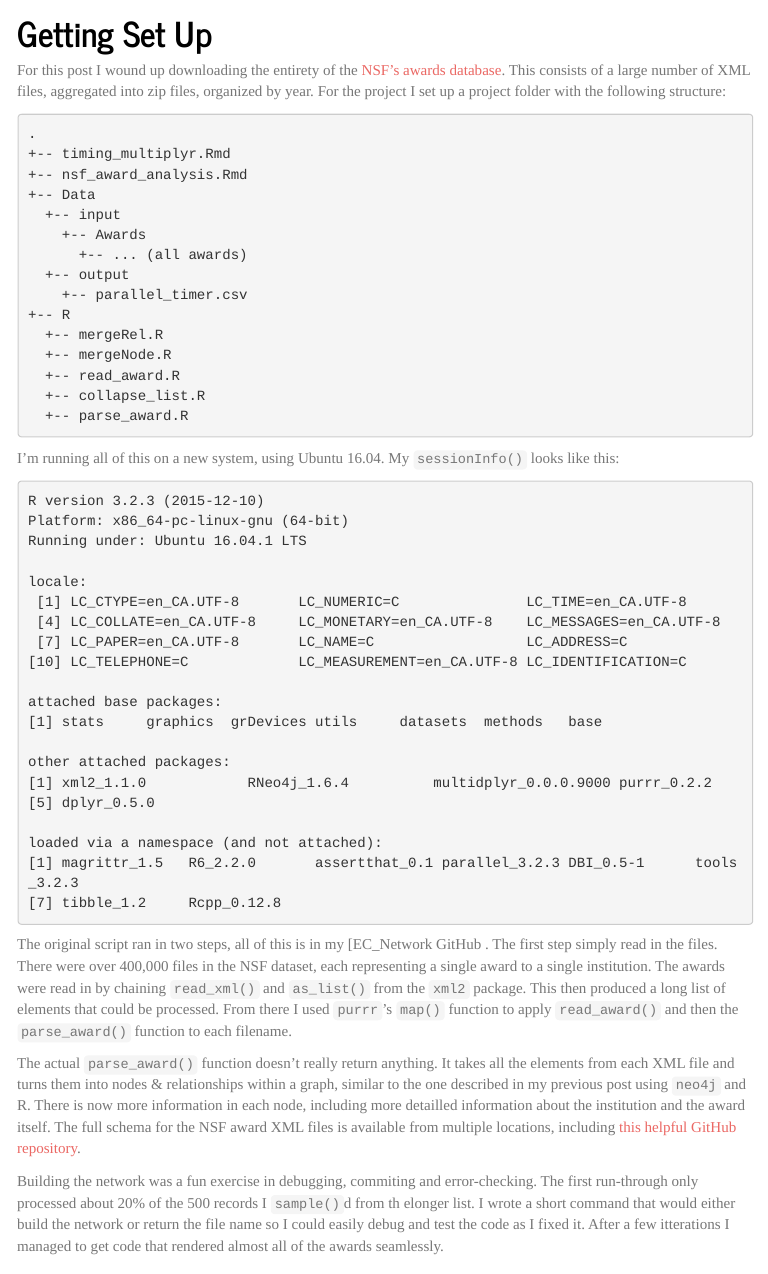
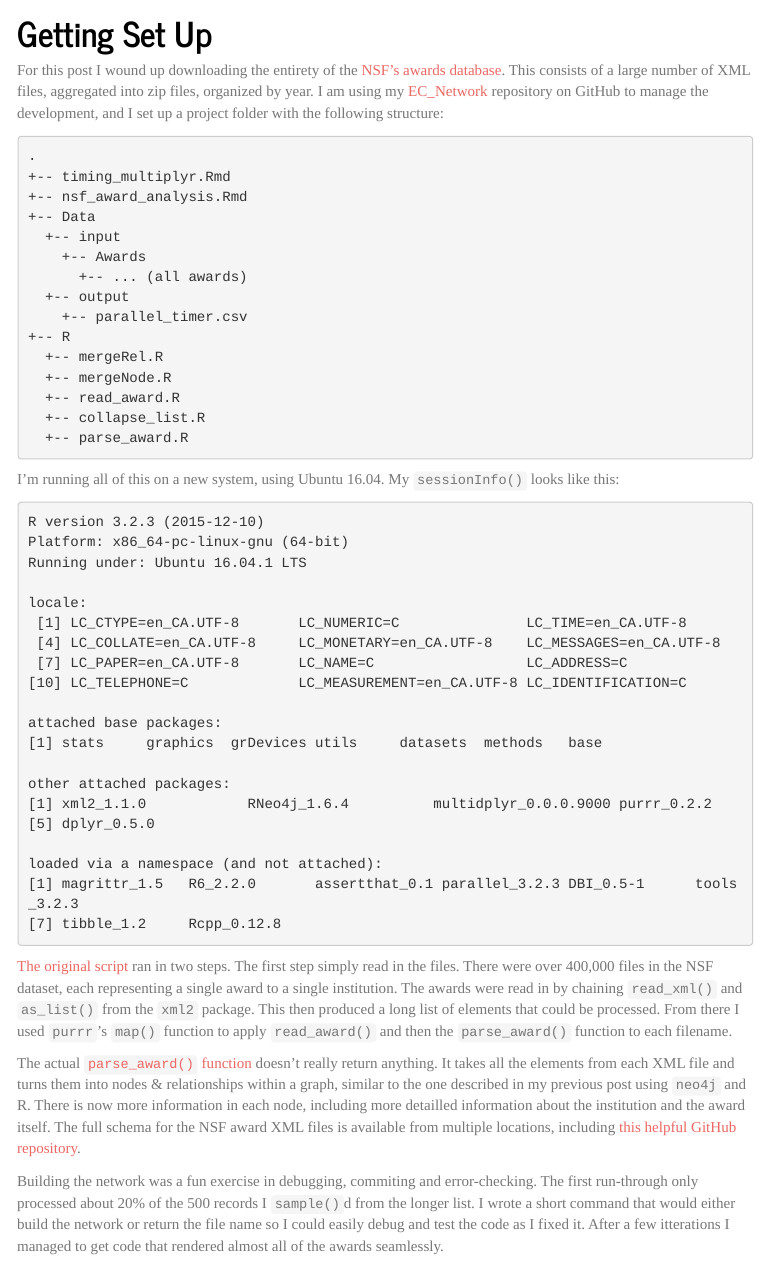
Before and after one commit to SimonGoring/EC_Network, an R Markdown document (parallel_dplyr.Rmd): the page in a window 1100 px wide, from 240 px down. The pictures show the output file parallel_dplyr.html that the author committed with the source, opened offline; menus at the side of the page are left out.

Commit message:
Cleaned up a bit of text in the Rmd.

````diff
--- a/parallel_dplyr.Rmd
+++ b/parallel_dplyr.Rmd
@@ -66,11 +66,11 @@ loaded via a namespace (and not attached):
 [7] tibble_1.2     Rcpp_0.12.8
 ```
 
-[The original script](https://github.com/SimonGoring/EC_Network/commit/fcf62c0ea0305ec941a0e19f5d2d338d3f285b9f) ran in two steps.  The first step simply read in the files.  There were over 400,000 files in the NSF dataset, each representing a single award to a single institution.  The awards were read in by chaining `read_xml()` and `as_list()` from the `xml2` package.  This then produced a long list of elements that could be processed.  From there I used `purrr`'s `map()` function to apply `read_award()` and then the `parse_award()` function to each filename.
+[The original script](https://github.com/SimonGoring/EC_Network/blob/fcf62c0ea0305ec941a0e19f5d2d338d3f285b9f/build_award_network.R) ran in two steps.  The first step simply read in the files.  There were over 400,000 files in the NSF dataset, each representing a single award to a single institution.  The awards were read in by chaining `read_xml()` and `as_list()` from the `xml2` package.  This then produced a long list of elements that could be processed.  From there I used `purrr`'s `map()` function to apply `read_award()` and then the `parse_award()` function to each filename.
 
-The actual `parse_award()` function doesn't really return anything.  It takes all the elements from each XML file and turns them into nodes & relationships within a graph, similar to the one described in my previous post using `neo4j` and R.  There is now more information in each node, including more detailled information about the institution and the award itself.  The full schema for the NSF award XML files is available from multiple locations, including [this helpful GitHub repository](https://github.com/macks22/nsf-award-data/blob/master/docs/nsf-xml-schema-details.md).
+The actual [`parse_award()` function](https://github.com/SimonGoring/EC_Network/blob/master/R/parse_award.R) doesn't really return anything.  It takes all the elements from each XML file and turns them into nodes & relationships within a graph, similar to the one described in my previous post using `neo4j` and R.  There is now more information in each node, including more detailled information about the institution and the award itself.  The full schema for the NSF award XML files is available from multiple locations, including [this helpful GitHub repository](https://github.com/macks22/nsf-award-data/blob/master/docs/nsf-xml-schema-details.md).
 
-Building the network was a fun exercise in debugging, commiting and error-checking.  The first run-through only processed about 20% of the 500 records I `sample()`d from th elonger list.  I wrote a short command that would either build the network or return the file name so I could easily debug and test the code as I fixed it.  After a few itterations I managed to get code that rendered almost all of the awards seamlessly.
+Building the network was a fun exercise in debugging, commiting and error-checking.  The first run-through only processed about 20% of the 500 records I `sample()`d from the longer list.  I wrote a short command that would either build the network or return the file name so I could easily debug and test the code as I fixed it.  After a few itterations I managed to get code that rendered almost all of the awards seamlessly.
 
 # The Case for Parallelization
 
````
Also changed, not shown: parallel_dplyr.html.
